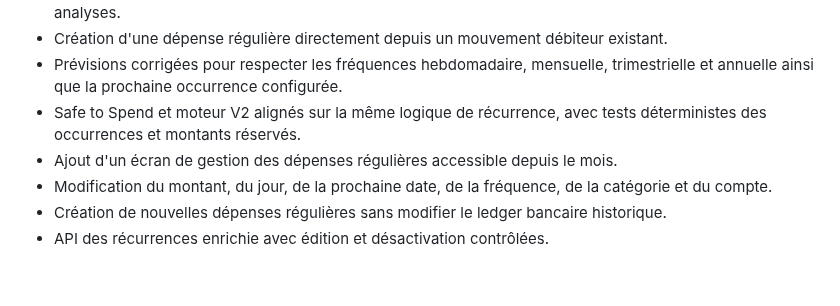
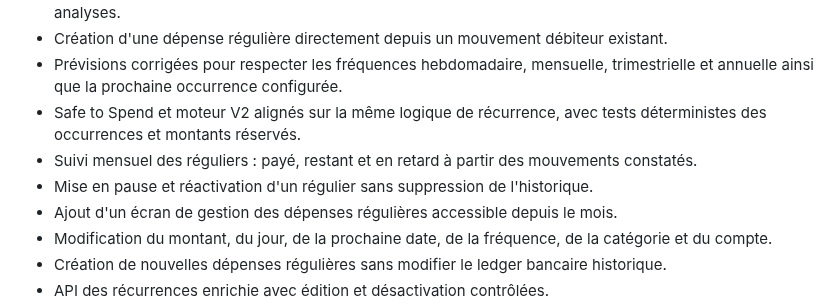
Before and after one commit to PeterBachour/flow-finance, a Markdown page: CHANGELOG.md, the part around the change. GitHub-like rendering; blank space fills up the shorter version.

Commit message:
Document recurring payment lifecycle tracking

```diff
--- a/CHANGELOG.md
+++ b/CHANGELOG.md
@@ -9,6 +9,8 @@
 - Création d'une dépense régulière directement depuis un mouvement débiteur existant.
 - Prévisions corrigées pour respecter les fréquences hebdomadaire, mensuelle, trimestrielle et annuelle ainsi que la prochaine occurrence configurée.
 - Safe to Spend et moteur V2 alignés sur la même logique de récurrence, avec tests déterministes des occurrences et montants réservés.
+- Suivi mensuel des réguliers : payé, restant et en retard à partir des mouvements constatés.
+- Mise en pause et réactivation d'un régulier sans suppression de l'historique.
 - Ajout d'un écran de gestion des dépenses régulières accessible depuis le mois.
 - Modification du montant, du jour, de la prochaine date, de la fréquence, de la catégorie et du compte.
 - Création de nouvelles dépenses régulières sans modifier le ledger bancaire historique.
```
